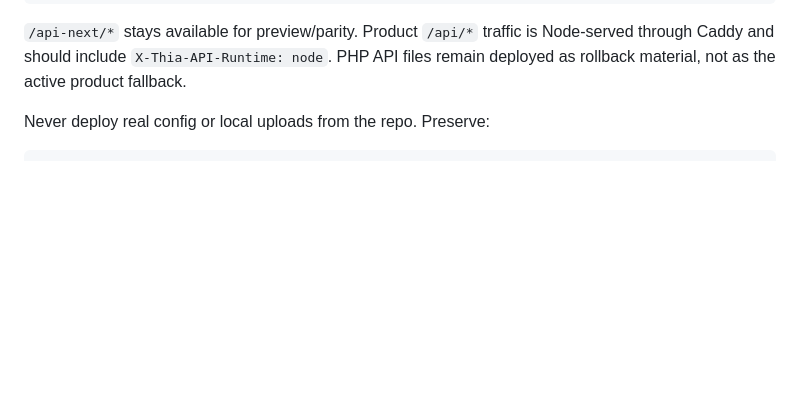
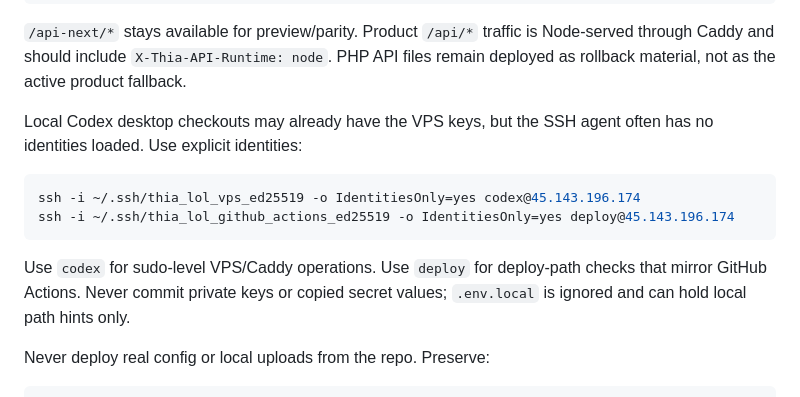
Before and after one commit to thiabun/thia.lol, a Markdown page: AGENTS.md, the part around the change. Rendered like a GitHub page; blank space fills up the shorter version.

````diff
--- a/AGENTS.md
+++ b/AGENTS.md
@@ -101,6 +101,18 @@ The Node API is deployed separately and runs behind Caddy:
 `/api-next/*` stays available for preview/parity. Product `/api/*` traffic is
 Node-served through Caddy and should include `X-Thia-API-Runtime: node`. PHP API
 files remain deployed as rollback material, not as the active product fallback.
+
+Local Codex desktop checkouts may already have the VPS keys, but the SSH agent
+often has no identities loaded. Use explicit identities:
+
+```bash
+ssh -i ~/.ssh/thia_lol_vps_ed25519 -o IdentitiesOnly=yes codex@45.143.196.174
+ssh -i ~/.ssh/thia_lol_github_actions_ed25519 -o IdentitiesOnly=yes deploy@45.143.196.174
+```
+
+Use `codex` for sudo-level VPS/Caddy operations. Use `deploy` for deploy-path
+checks that mirror GitHub Actions. Never commit private keys or copied secret
+values; `.env.local` is ignored and can hold local path hints only.
 
 Never deploy real config or local uploads from the repo. Preserve:
 
````
Also changed, not shown: docs/vps-ops.md (+29 -1 lines).
